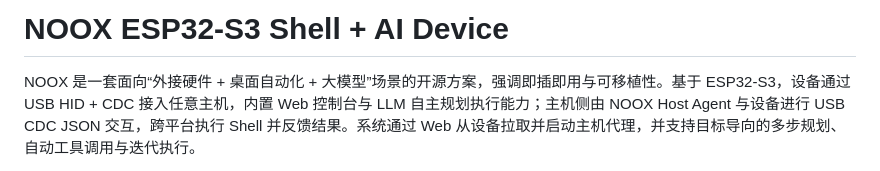
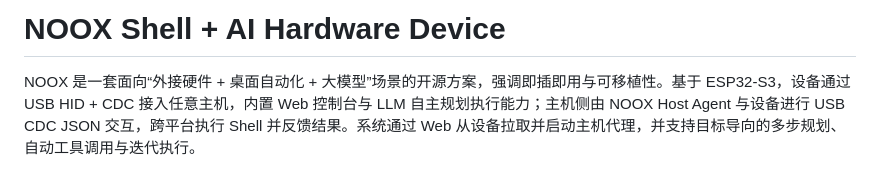
Before and after one commit to hurricane-0/NOOX, a Markdown page: README.md, the part around the change. Drawn GitHub-style.

Commit message:
Update project name in README.md

```diff
--- a/README.md
+++ b/README.md
@@ -1,4 +1,4 @@
-# NOOX ESP32-S3 Shell + AI Device
+# NOOX Shell + AI Hardware Device
 
 NOOX 是一套面向“外接硬件 + 桌面自动化 + 大模型”场景的开源方案，强调即插即用与可移植性。基于 ESP32‑S3，设备通过 USB HID + CDC 接入任意主机，内置 Web 控制台与 LLM 自主规划执行能力；主机侧由 NOOX Host Agent 与设备进行 USB CDC JSON 交互，跨平台执行 Shell 并反馈结果。系统通过 Web 从设备拉取并启动主机代理，并支持目标导向的多步规划、自动工具调用与迭代执行。
 
```
